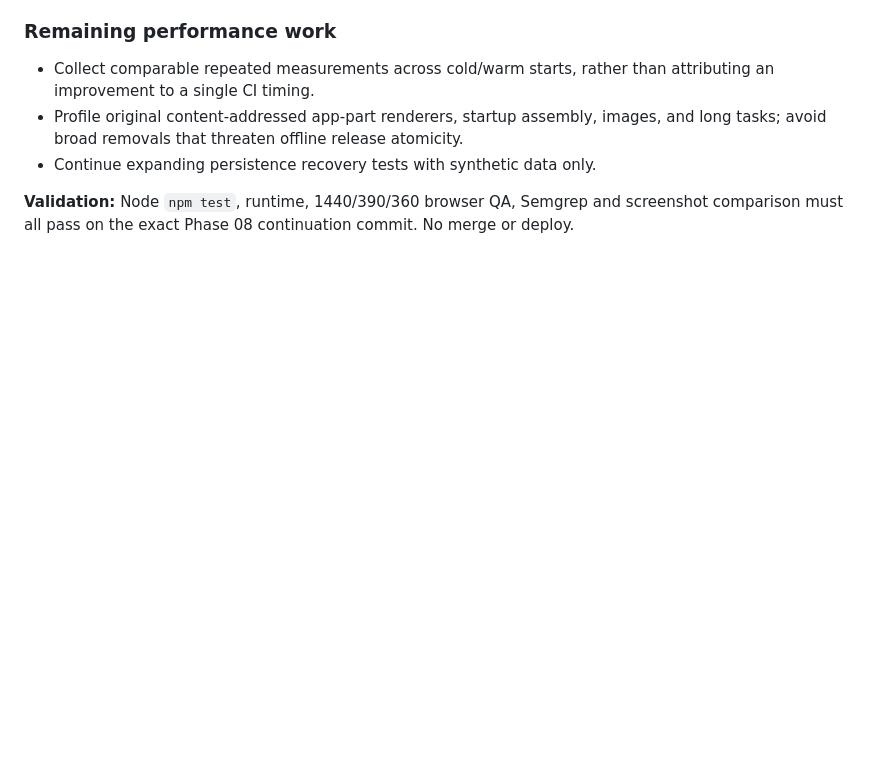
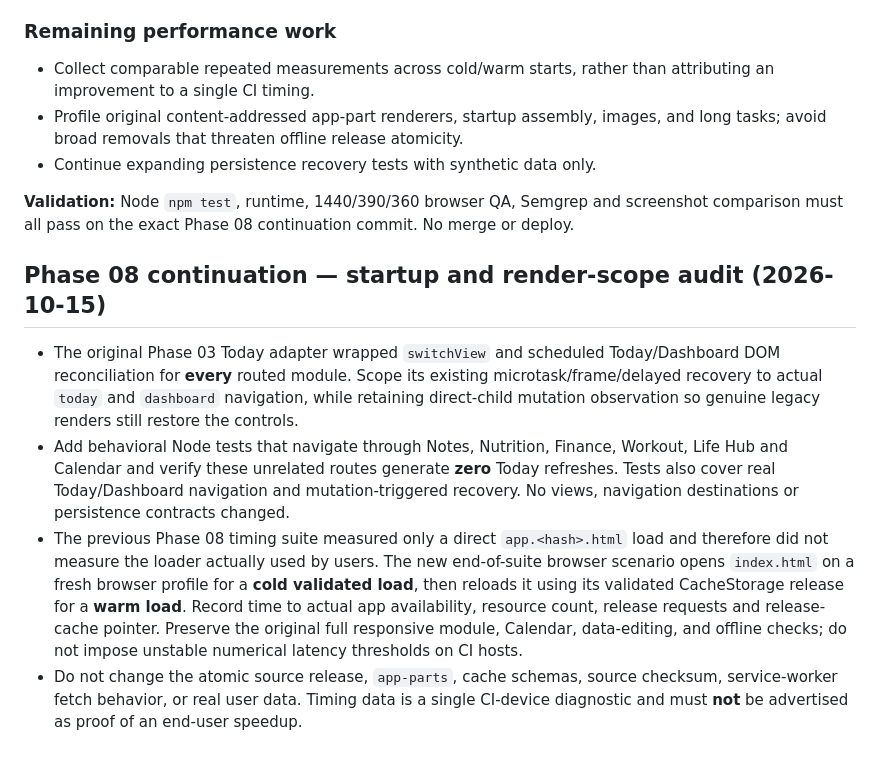
Before and after one commit to mohamedaminekilani-cyber/OmniOS, a Markdown page: docs/ux-phase08-performance.md, the part around the change. Drawn GitHub-style; blank space fills up the shorter version.

Commit message:
docs(phase08): describe scoped Today refresh and actual cold/warm loader profiling

```diff
--- a/docs/ux-phase08-performance.md
+++ b/docs/ux-phase08-performance.md
@@ -45,3 +45,11 @@ Run `npm test`, `npm run test:runtime`, `npm run test:browser`, and Semgrep for
 - Continue expanding persistence recovery tests with synthetic data only.
 
 **Validation:** Node `npm test`, runtime, 1440/390/360 browser QA, Semgrep and screenshot comparison must all pass on the exact Phase 08 continuation commit. No merge or deploy.
+
+
+## Phase 08 continuation — startup and render-scope audit (2026-10-15)
+
+- The original Phase 03 Today adapter wrapped `switchView` and scheduled Today/Dashboard DOM reconciliation for **every** routed module. Scope its existing microtask/frame/delayed recovery to actual `today` and `dashboard` navigation, while retaining direct-child mutation observation so genuine legacy renders still restore the controls.
+- Add behavioral Node tests that navigate through Notes, Nutrition, Finance, Workout, Life Hub and Calendar and verify these unrelated routes generate **zero** Today refreshes. Tests also cover real Today/Dashboard navigation and mutation-triggered recovery. No views, navigation destinations or persistence contracts changed.
+- The previous Phase 08 timing suite measured only a direct `app.<hash>.html` load and therefore did not measure the loader actually used by users. The new end-of-suite browser scenario opens `index.html` on a fresh browser profile for a **cold validated load**, then reloads it using its validated CacheStorage release for a **warm load**. Record time to actual app availability, resource count, release requests and release-cache pointer. Preserve the original full responsive module, Calendar, data-editing, and offline checks; do not impose unstable numerical latency thresholds on CI hosts.
+- Do not change the atomic source release, `app-parts`, cache schemas, source checksum, service-worker fetch behavior, or real user data. Timing data is a single CI-device diagnostic and must **not** be advertised as proof of an end-user speedup.
```
